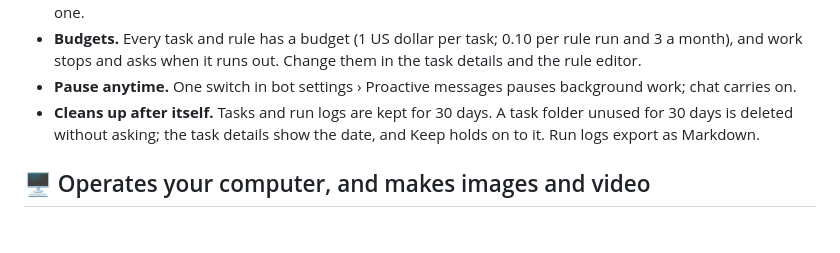
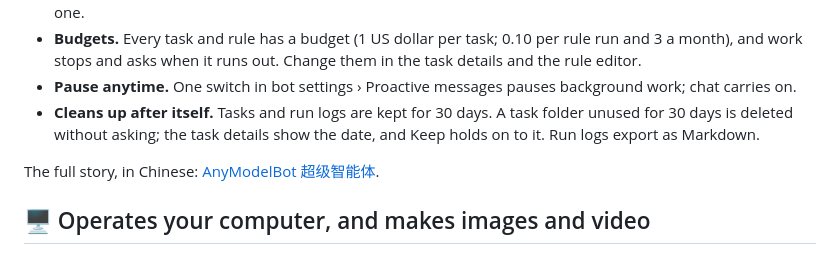
Before and after one commit to modelflare-ai/AnyModelBot, a Markdown page: README_en.md, the part around the change. GitHub-like rendering; blank space fills up the shorter version.

```diff
--- a/README_en.md
+++ b/README_en.md
@@ -204,6 +204,8 @@ A bot is more than a chat window: it has a persona, a default model, its own wor
 - **Pause anytime.** One switch in bot settings › Proactive messages pauses background work; chat carries on.
 - **Cleans up after itself.** Tasks and run logs are kept for 30 days. A task folder unused for 30 days is deleted without asking; the task details show the date, and Keep holds on to it. Run logs export as Markdown.
 
+The full story, in Chinese: [AnyModelBot 超级智能体](./docs/blog/superagent.md).
+
 ## 🖥️ Operates your computer, and makes images and video
 
 - **Computer use** is powered by the bundled [Cua Driver](https://github.com/trycua/cua). By default, actions run automatically. Switch a bot to *ask before changing the screen* and every click and keystroke waits for you. Reading the screen never needs approval. On macOS, computer use is a Beta feature.
```
Also changed, not shown: README.md (+2 -0 lines), docs/blog/superagent.md (added, +337 -0 lines).
